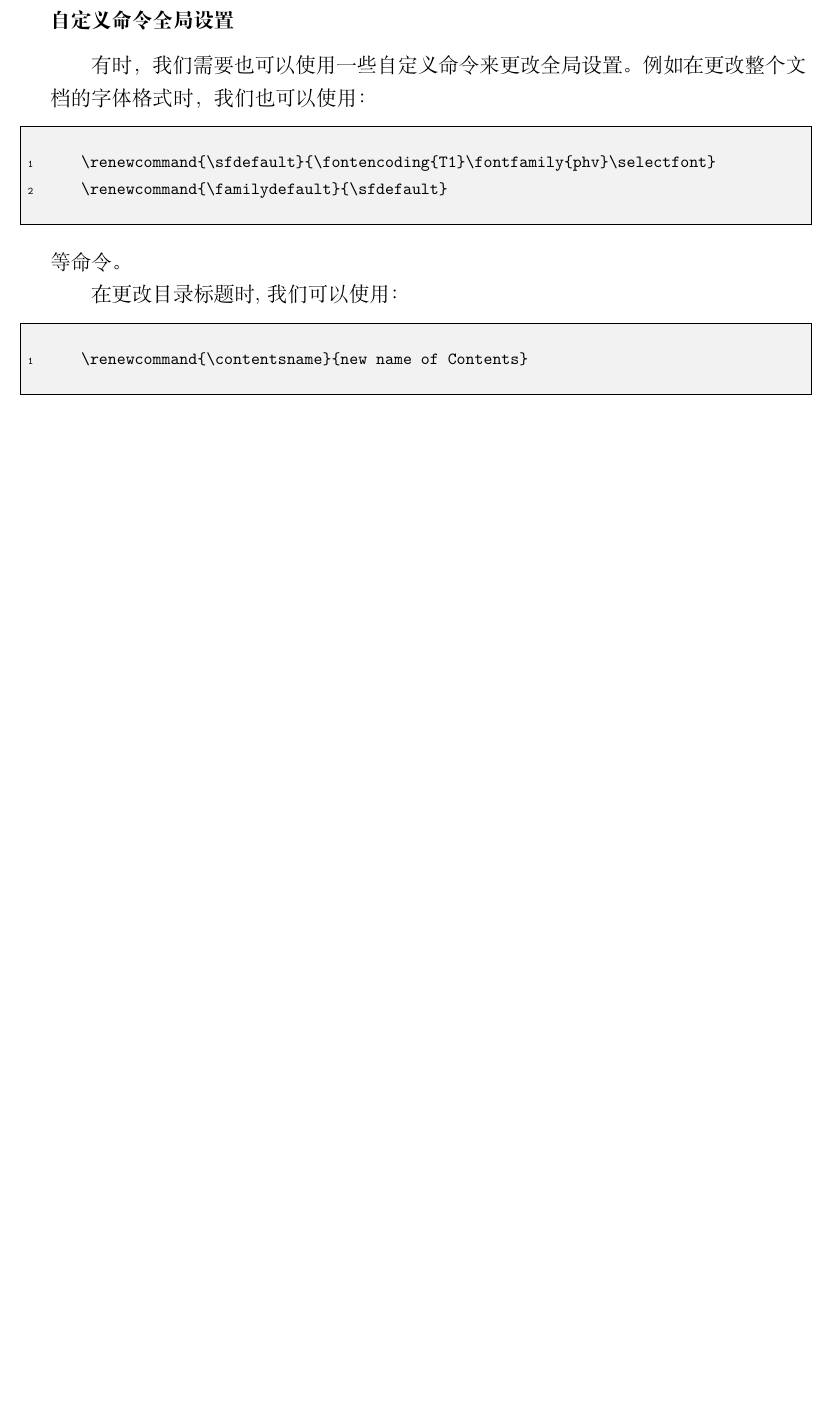
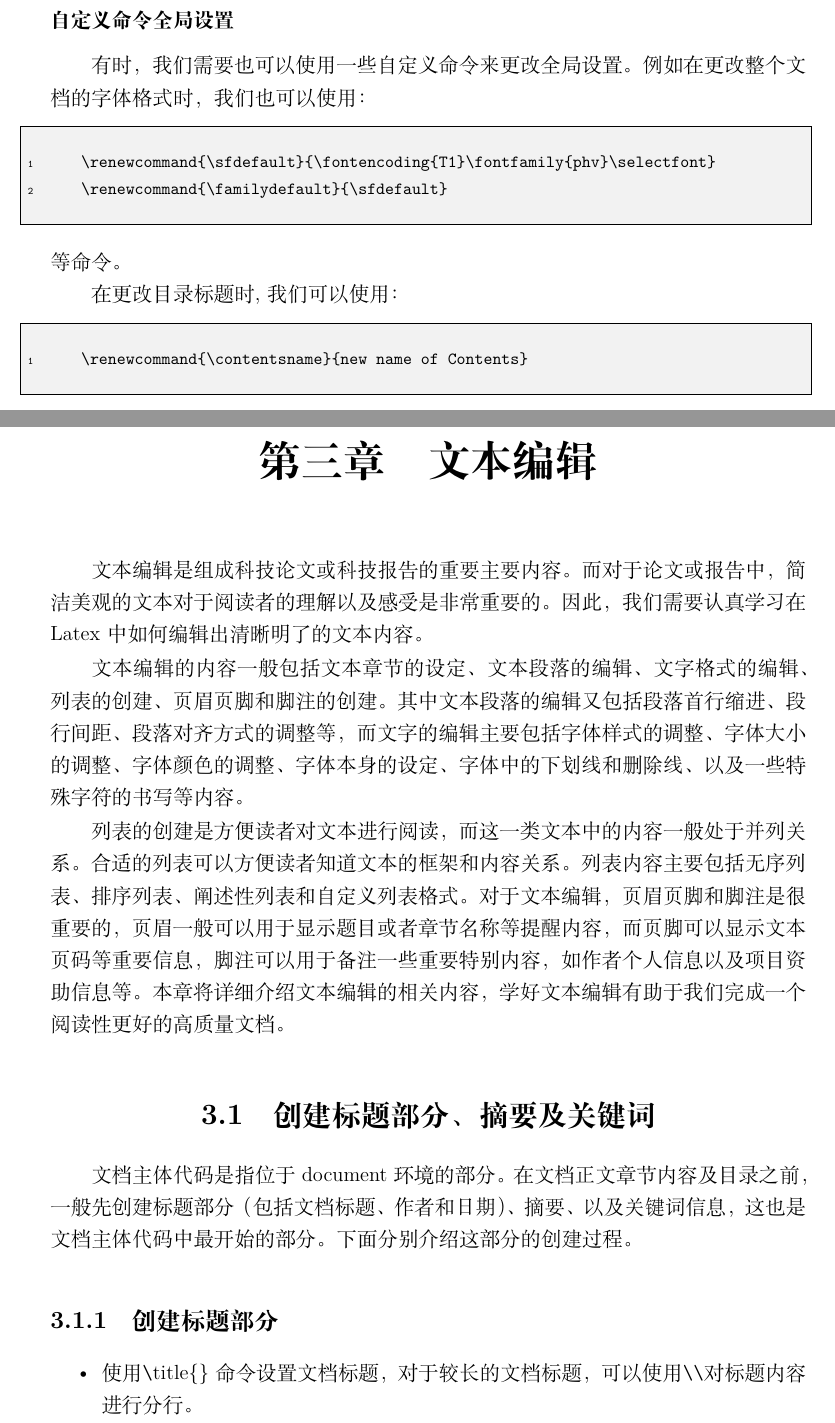
Before and after one commit to siyingcheng/Latex-Cookbook, a LaTeX thesis (main.tex, which reads chapters/ch_3.tex): part of page 35 of 35 before the commit and two parts of pages 35 and 37 of 39 after it, the two joined at a grey line, cut so that both start at the same text, the shorter picture padded with empty space. Compiled offline with XeLaTeX.

Commit message:
使用\verb|\|代替部分\textbackslah；保存第三章

```diff
--- /dev/null
+++ b/chapters/ch_3.tex
@@ -0,0 +1,27 @@
+\chapter{文本编辑}
+文本编辑是组成科技论文或科技报告的重要主要内容。而对于论文或报告中，简洁美观的文本对于阅
+读者的理解以及感受是非常重要的。因此，我们需要认真学习在Latex中如何编辑出清晰明了的文本
+内容。
+
+文本编辑的内容一般包括文本章节的设定、文本段落的编辑、文字格式的编辑、列表的创建、页眉页
+脚和脚注的创建。其中文本段落的编辑又包括段落首行缩进、段行间距、段落对齐方式的调整等，而
+文字的编辑主要包括字体样式的调整、字体大小的调整、字体颜色的调整、字体本身的设定、字体中
+的下划线和删除线、以及一些特殊字符的书写等内容。
+
+列表的创建是方便读者对文本进行阅读，而这一类文本中的内容一般处于并列关系。合适的列表可以
+方便读者知道文本的框架和内容关系。列表内容主要包括无序列表、排序列表、阐述性列表和自定义
+列表格式。对于文本编辑，页眉页脚和脚注是很重要的，页眉一般可以用于显示题目或者章节名称等
+提醒内容，而页脚可以显示文本页码等重要信息，脚注可以用于备注一些重要特别内容，如作者个人
+信息以及项目资助信息等。本章将详细介绍文本编辑的相关内容，学好文本编辑有助于我们完成一个
+阅读性更好的高质量文档。
+
+\section{创建标题部分、摘要及关键词}
+文档主体代码是指位于document环境的部分。在文档正文章节内容及目录之前，一般先创建标题部
+分（包括文档标题、作者和日期）、摘要、以及关键词信息，这也是文档主体代码中最开始的部分。
+下面分别介绍这部分的创建过程。
+
+\subsection{创建标题部分}
+\begin{itemize}
+    \item 使用\verb|\|title\{\}命令设置文档标题，对于较长的文档标题，
+          可以使用\verb|\\|对标题内容进行分行。
+    \item 使用\verb|\|author\{\}命令设置作者，如果有多个作者，作者之间可以使
```
Also changed, not shown: chapters/ch_2.tex (+0 -1 lines), main.tex (+2 -0 lines), chapters/ch_1.tex (indentation only), main.pdf, chapters/ch_3.tex (44 more changed lines).
